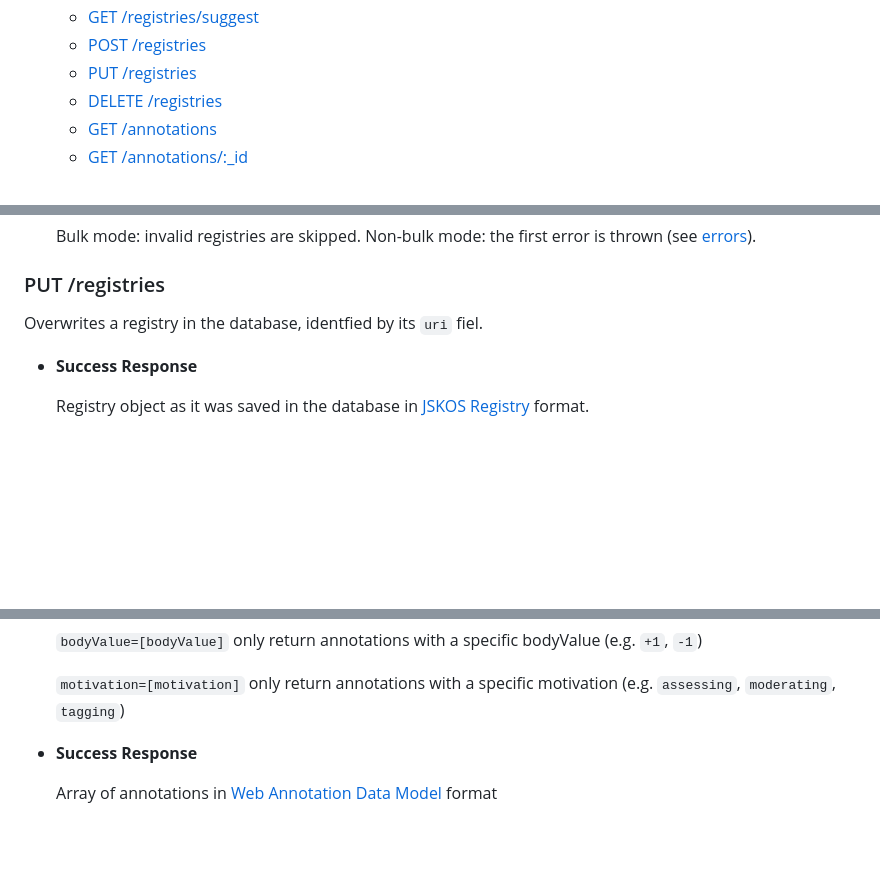
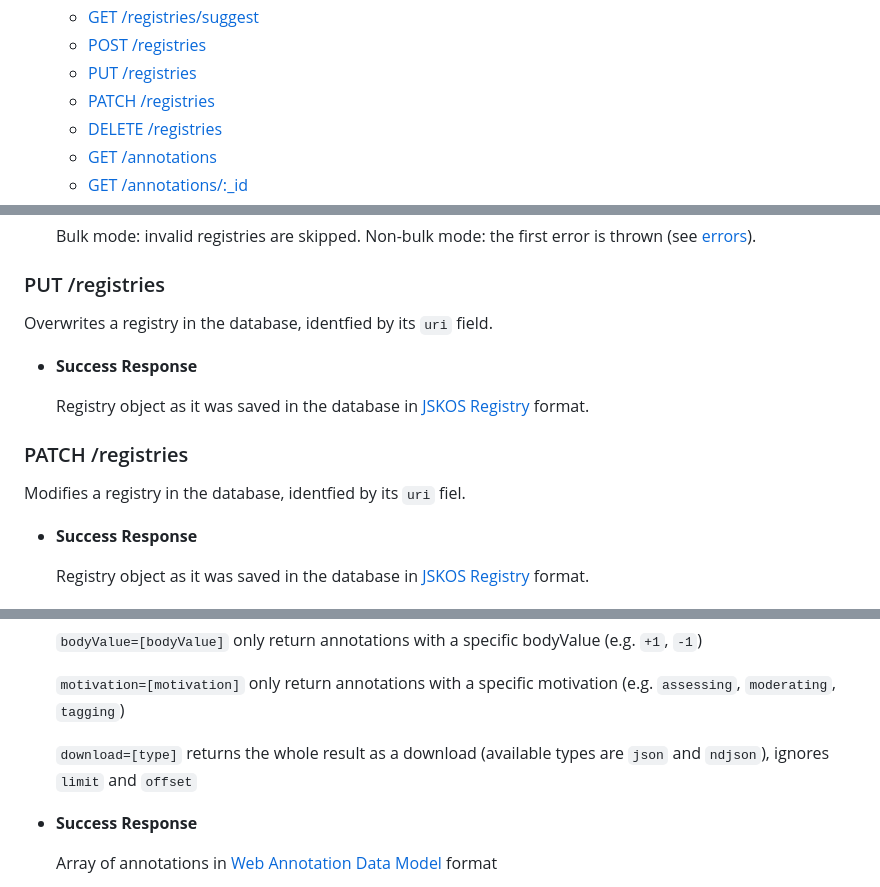
Before and after one commit to gbv/jskos-server, a Markdown page: index.md, 3 parts joined by grey strips. GitHub-like rendering; blank space fills up the shorter version.

Commit message:
deploy: 927afb53bdcde319775411e97665aa156544fe8a

```diff
--- a/index.md
+++ b/index.md
@@ -68,6 +68,7 @@ JSKOS Server implements the JSKOS API web service and storage for [JSKOS] data s
   - [GET /registries/suggest](#get-registriessuggest)
   - [POST /registries](#post-registries)
   - [PUT /registries](#put-registries)
+  - [PATCH /registries](#patch-registries)
   - [DELETE /registries](#delete-registries)
   - [GET /annotations](#get-annotations)
   - [GET /annotations/:\_id](#get-annotations_id)
@@ -2343,7 +2344,14 @@ Saves one registry or multiple registries in the database.
   Non-bulk mode: the first error is thrown (see [errors](#errors)).
 
 ### PUT /registries
-Overwrites a registry in the database, identfied by its `uri` fiel.
+Overwrites a registry in the database, identfied by its `uri` field.
+
+* **Success Response**
+
+  Registry object as it was saved in the database in [JSKOS Registry] format.
+
+### PATCH /registries
+Modifies a registry in the database, identfied by its `uri` fiel.
 
 * **Success Response**
 
@@ -2374,6 +2382,8 @@ Returns an array of annotations. Each annotation has a property `id` under which
   `bodyValue=[bodyValue]` only return annotations with a specific bodyValue (e.g. `+1`, `-1`)
 
   `motivation=[motivation]` only return annotations with a specific motivation (e.g. `assessing`, `moderating`, `tagging`)
+
+  `download=[type]` returns the whole result as a download (available types are `json` and `ndjson`), ignores `limit` and `offset`
 
 * **Success Response**
 
```
